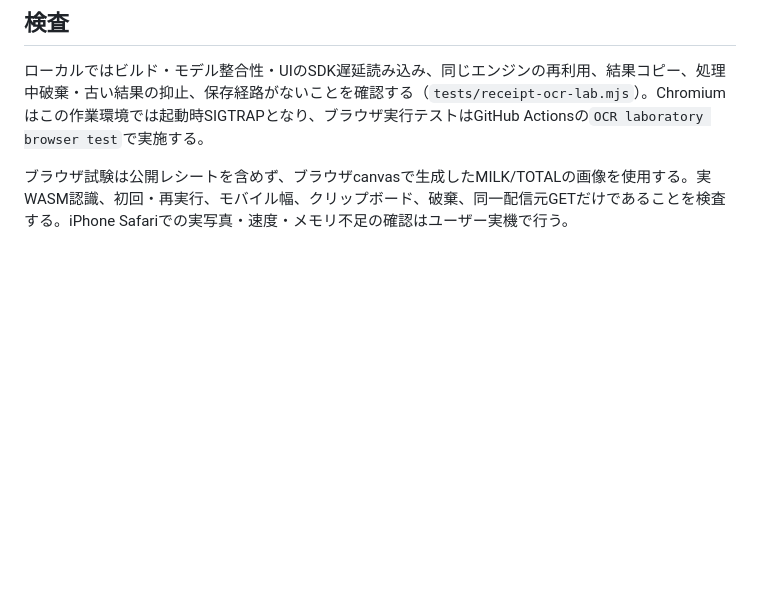
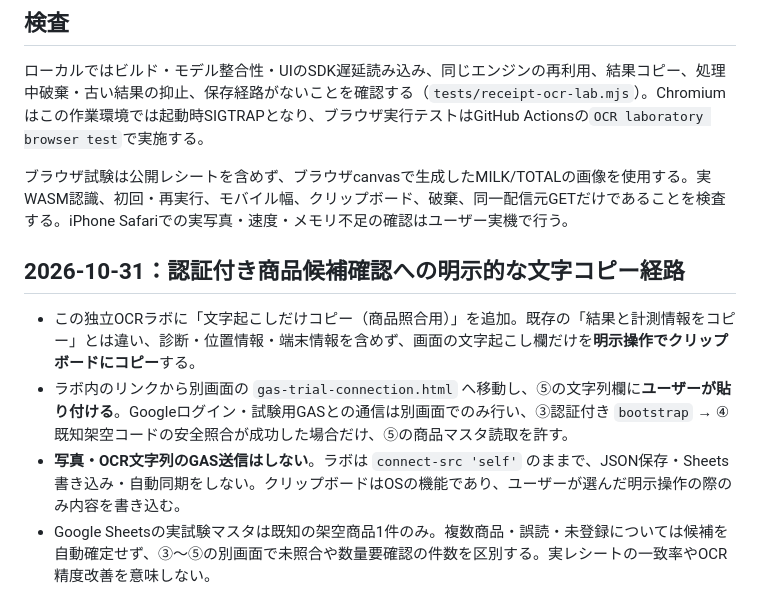
Before and after one commit to Tokky0117/household-pwa, a Markdown page: ocr-lab/README.md, the part around the change. GitHub-like rendering; blank space fills up the shorter version.

Commit message:
Document explicit clipboard transfer from offline OCR lab to separate authenticated catalog review

```diff
--- a/ocr-lab/README.md
+++ b/ocr-lab/README.md
@@ -37,3 +37,10 @@ PaddleOCR v6 smallをiPhone Safariで試す独立画面。通常のくらしス
 ローカルではビルド・モデル整合性・UIのSDK遅延読み込み、同じエンジンの再利用、結果コピー、処理中破棄・古い結果の抑止、保存経路がないことを確認する（`tests/receipt-ocr-lab.mjs`）。Chromiumはこの作業環境では起動時SIGTRAPとなり、ブラウザ実行テストはGitHub Actionsの`OCR laboratory browser test`で実施する。
 
 ブラウザ試験は公開レシートを含めず、ブラウザcanvasで生成したMILK/TOTALの画像を使用する。実WASM認識、初回・再実行、モバイル幅、クリップボード、破棄、同一配信元GETだけであることを検査する。iPhone Safariでの実写真・速度・メモリ不足の確認はユーザー実機で行う。
+
+## 2026-10-31：認証付き商品候補確認への明示的な文字コピー経路
+
+- この独立OCRラボに「文字起こしだけコピー（商品照合用）」を追加。既存の「結果と計測情報をコピー」とは違い、診断・位置情報・端末情報を含めず、画面の文字起こし欄だけを**明示操作でクリップボードにコピー**する。
+- ラボ内のリンクから別画面の `gas-trial-connection.html` へ移動し、⑤の文字列欄に**ユーザーが貼り付ける**。Googleログイン・試験用GASとの通信は別画面でのみ行い、③認証付き `bootstrap` → ④既知架空コードの安全照合が成功した場合だけ、⑤の商品マスタ読取を許す。
+- **写真・OCR文字列のGAS送信はしない**。ラボは `connect-src 'self'` のままで、JSON保存・Sheets書き込み・自動同期をしない。クリップボードはOSの機能であり、ユーザーが選んだ明示操作の際のみ内容を書き込む。
+- Google Sheetsの実試験マスタは既知の架空商品1件のみ。複数商品・誤読・未登録については候補を自動確定せず、③～⑤の別画面で未照合や数量要確認の件数を区別する。実レシートの一致率やOCR精度改善を意味しない。
```
